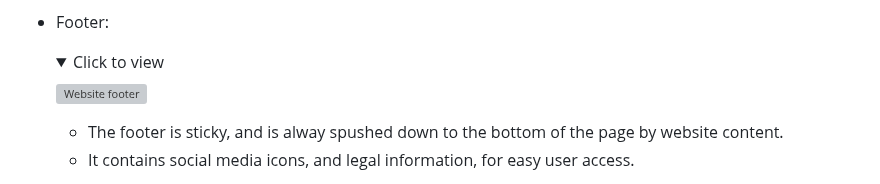
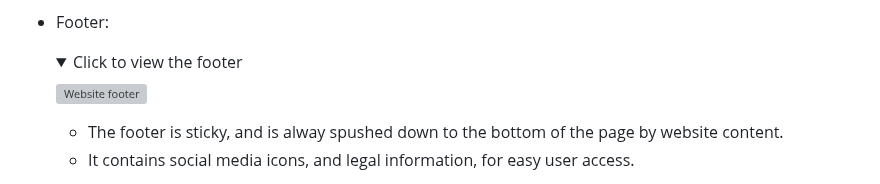
Before and after one commit to dvfrancis/hi-lo-card-game, a Markdown page: README.md, the part around the change. Rendered like a GitHub page; folded sections open; grey boxes are pictures that could not be loaded.

Commit message:
docs: update README.md

```diff
--- a/README.md
+++ b/README.md
@@ -218,7 +218,7 @@ The website is designed to appeal to all demographics, but the following persona
 - Footer:
 
     <details>
-    <summary>Click to view</summary>
+    <summary>Click to view the footer</summary>
 
     ![Website footer](assets/images/website-footer.webp)
     </details>
```
